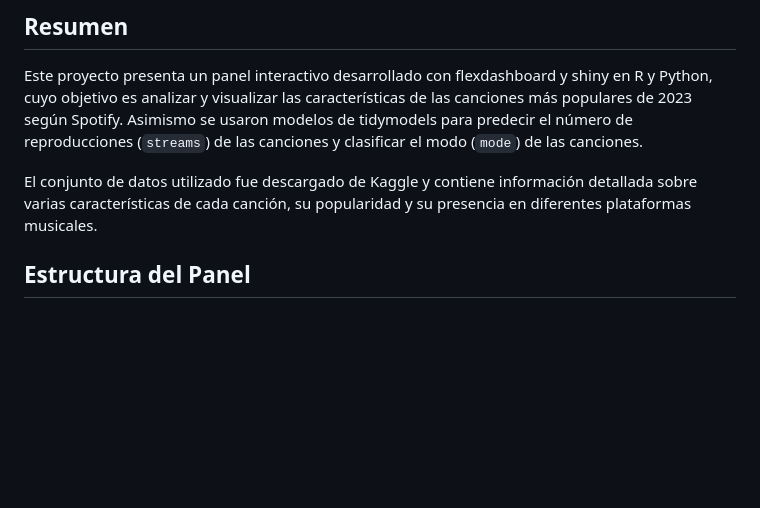
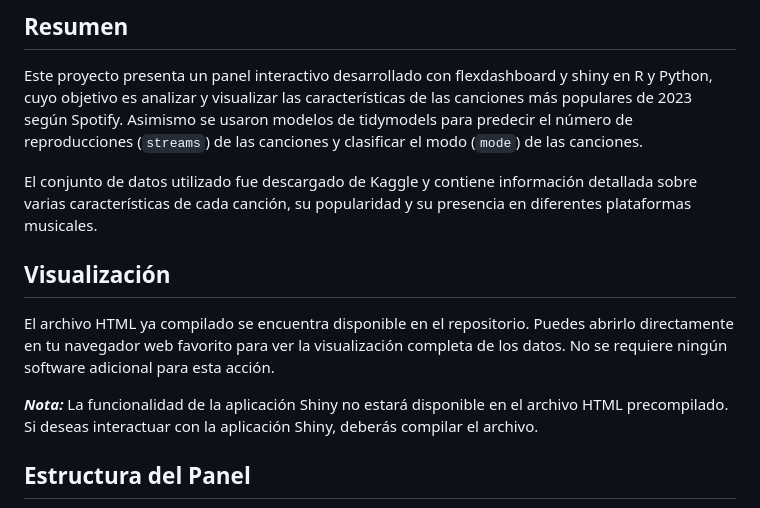
Before and after one commit to luiocahoe/Spotify-dashboard, a Markdown page: README.md, the part around the change. GitHub-like rendering; blank space fills up the shorter version.

```diff
--- a/README.md
+++ b/README.md
@@ -7,6 +7,12 @@
 Este proyecto presenta un panel interactivo desarrollado con flexdashboard y shiny en R y Python, cuyo objetivo es analizar y visualizar las características de las canciones más populares de 2023 según Spotify. Asimismo se usaron modelos de tidymodels para predecir el número de reproducciones (`streams`) de las canciones y clasificar el modo (`mode`) de las canciones.
 
 El conjunto de datos utilizado fue descargado de Kaggle y contiene información detallada sobre varias características de cada canción, su popularidad y su presencia en diferentes plataformas musicales.
+
+## Visualización
+
+El archivo HTML ya compilado se encuentra disponible en el repositorio. Puedes abrirlo directamente en tu navegador web favorito para ver la visualización completa de los datos. No se requiere ningún software adicional para esta acción.
+
+***Nota:*** La funcionalidad de la aplicación Shiny no estará disponible en el archivo HTML precompilado. Si deseas interactuar con la aplicación Shiny, deberás compilar el archivo.
 
 ## Estructura del Panel
 
```
